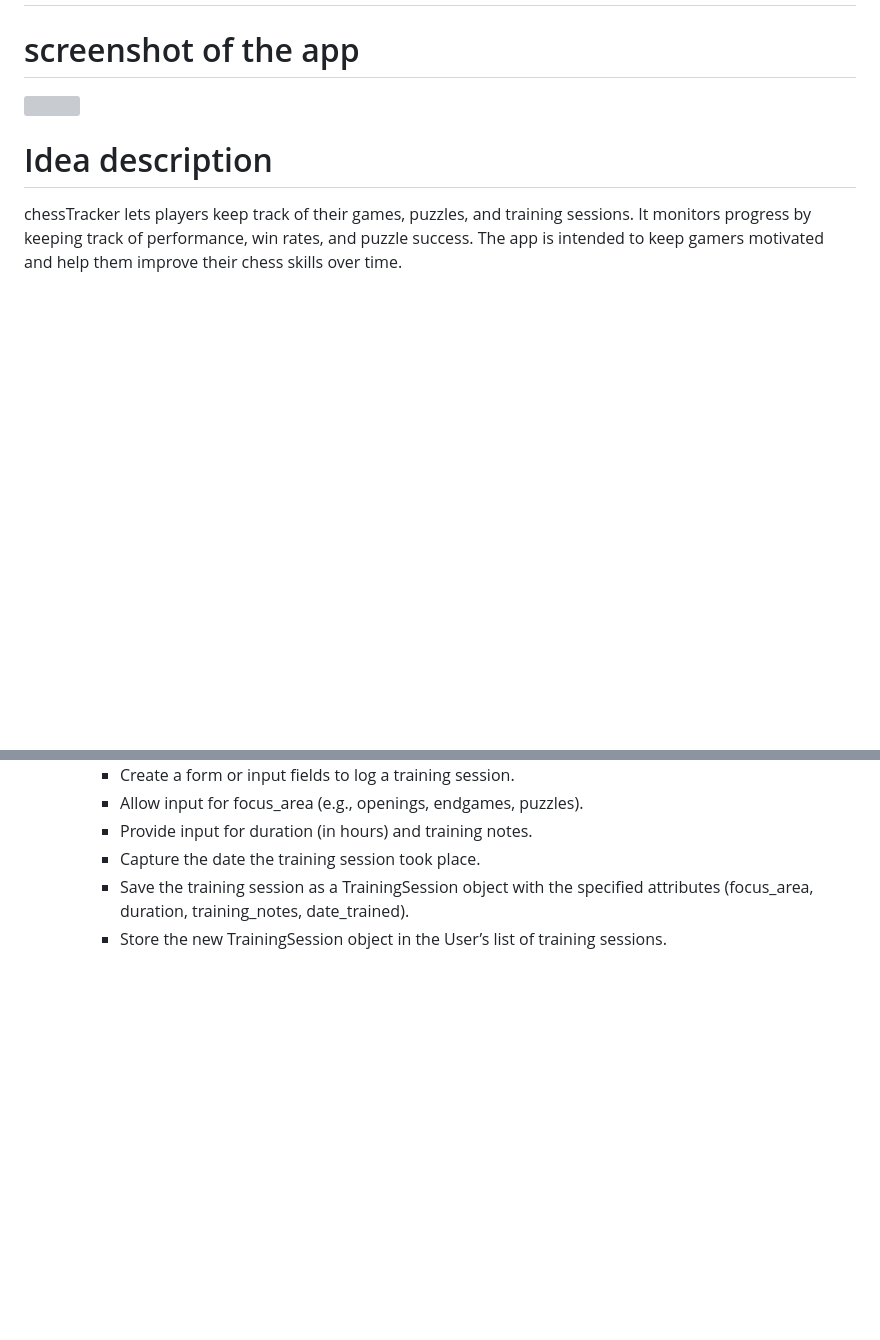
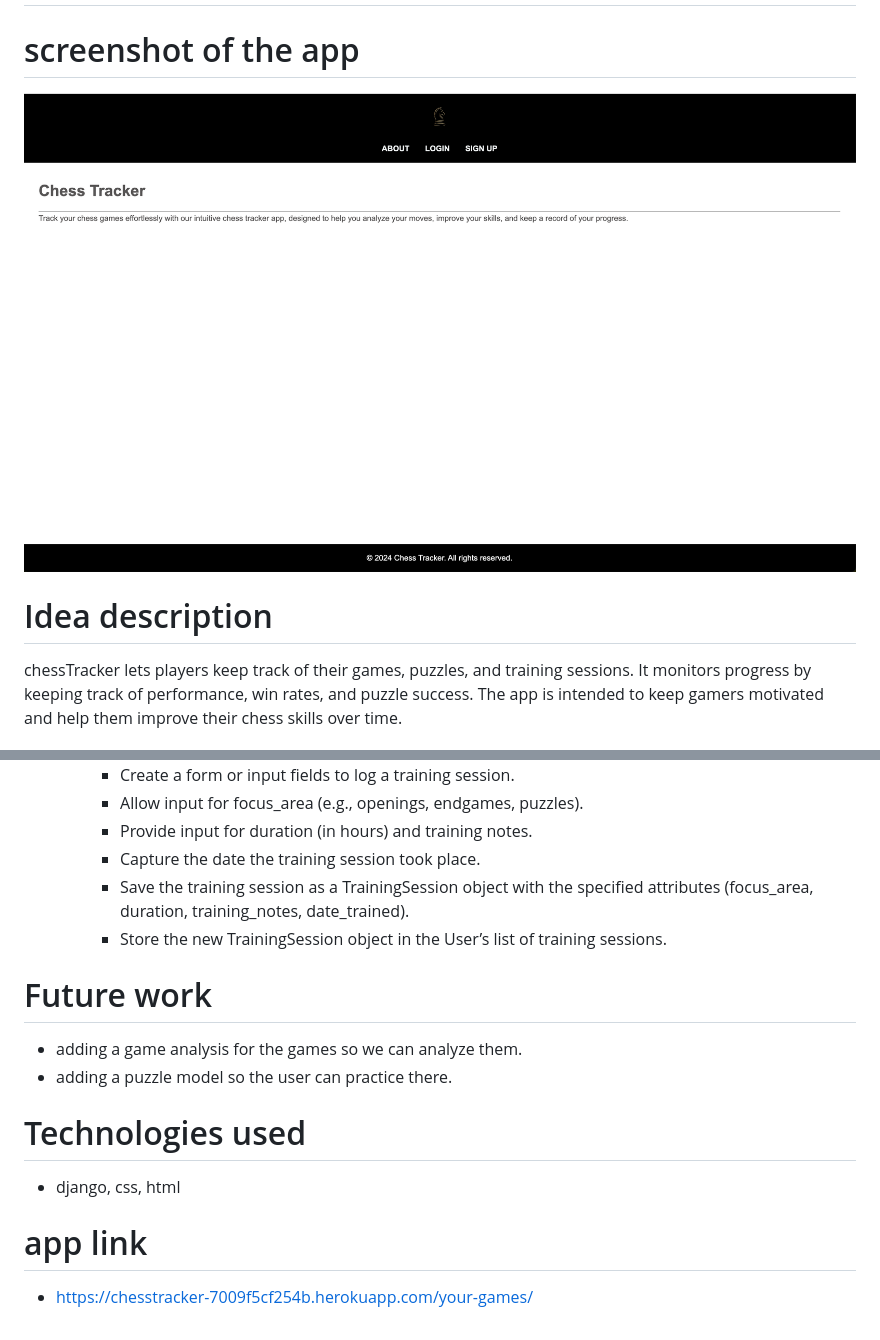
Before and after one commit to YA811/Chess-Tracker, a Markdown page: README.md, 2 parts joined by grey strips. Drawn GitHub-style; pictures changed too: plan/screenshot.png (added); blank space fills up the shorter version; grey boxes are pictures that could not be loaded.

Commit message:
finishing the readme

```diff
--- a/README.md
+++ b/README.md
@@ -2,7 +2,7 @@
 
 # screenshot of the app
 
-<img src="">
+<img src="/plan/screenshot.png">
 
 # Idea description
 
@@ -90,3 +90,13 @@ chessTracker lets players keep track of their games, puzzles, and training sessi
         - Capture the date the training session took place.
         - Save the training session as a TrainingSession object with the specified attributes (focus_area, duration, training_notes, date_trained).
         - Store the new TrainingSession object in the User’s list of training sessions.
+
+# Future work
+- adding a game analysis for the games so we can analyze them.
+- adding a puzzle model so the user can practice there.
+
+# Technologies used
+- django, css, html
+
+# app link
+- https://chesstracker-7009f5cf254b.herokuapp.com/your-games/
```
